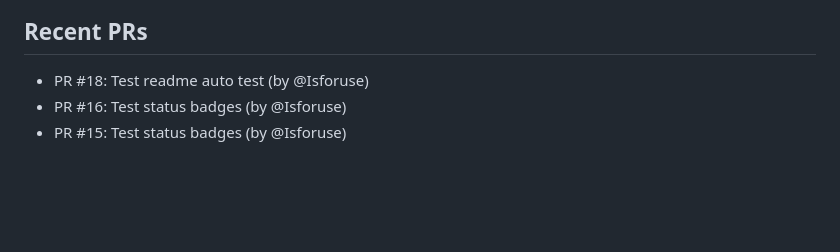
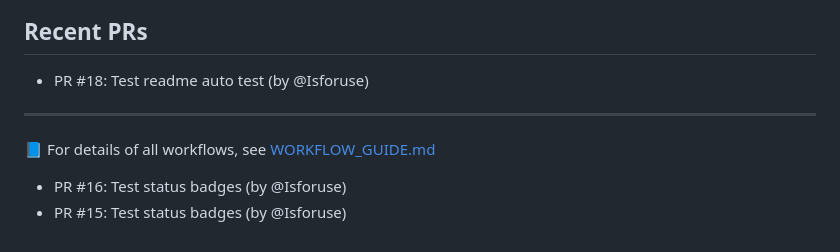
Before and after one commit to Isforuse/readme-auto-update-demo, a Markdown page: README.md, the part around the change. Drawn GitHub-style; blank space fills up the shorter version.

```diff
--- a/README.md
+++ b/README.md
@@ -55,6 +55,10 @@ _Last updated automatically via GitHub Actions._
 ## Recent PRs
 <!--START_SECTION:prs-->
 - PR #18: Test readme auto test (by @Isforuse)
+
+- ---
+📘 For details of all workflows, see [WORKFLOW_GUIDE.md](./WORKFLOW_GUIDE.md)
+
 - PR #16: Test status badges (by @Isforuse)
 - PR #15: Test status badges (by @Isforuse)
 <!--END_SECTION:prs-->
```
